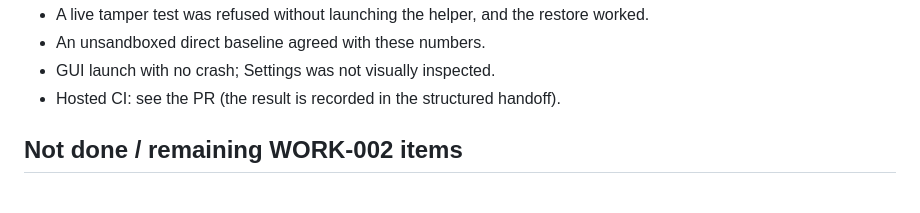
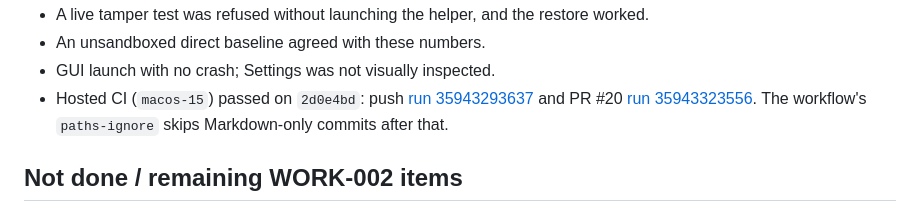
Before and after one commit to jsbonsai/minimodeLL, a Markdown page: docs/sessions/2026-09-23-model-catalog.md, the part around the change. Rendered like a GitHub page.

Commit message:
Record hosted CI results for the model catalog branch
Co-Authored-By: Claude Opus 5.5 (1M context) <noreply@anthropic.com>

```diff
--- a/docs/sessions/2026-09-23-model-catalog.md
+++ b/docs/sessions/2026-09-23-model-catalog.md
@@ -98,7 +98,7 @@ See `docs/validation-results.md`. Summary:
 - A live tamper test was refused without launching the helper, and the restore worked.
 - An unsandboxed direct baseline agreed with these numbers.
 - GUI launch with no crash; Settings was not visually inspected.
-- Hosted CI: see the PR (the result is recorded in the structured handoff).
+- Hosted CI (`macos-15`) passed on `2d0e4bd`: push [run 35943293637](https://github.com/jsbonsai/minimodeLL/actions/runs/35943293637) and PR #20 [run 35943323556](https://github.com/jsbonsai/minimodeLL/actions/runs/35943323556). The workflow's `paths-ignore` skips Markdown-only commits after that.
 
 ## Not done / remaining WORK-002 items
 
```
